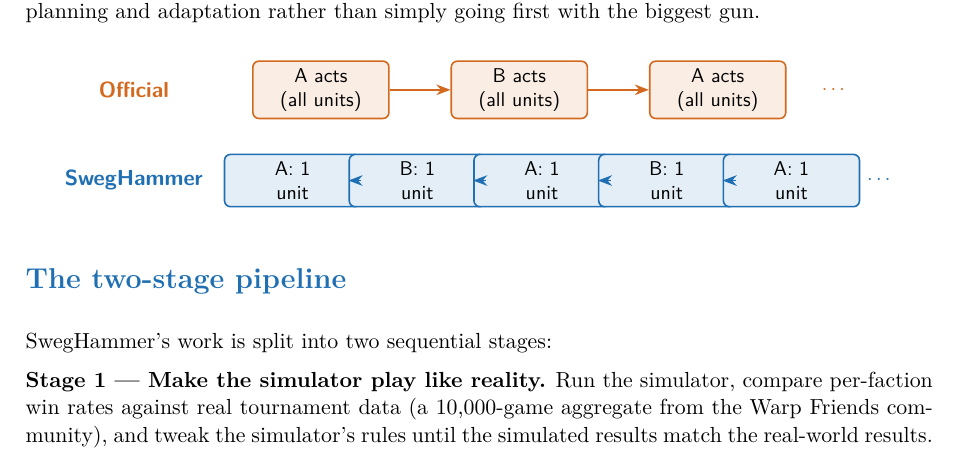
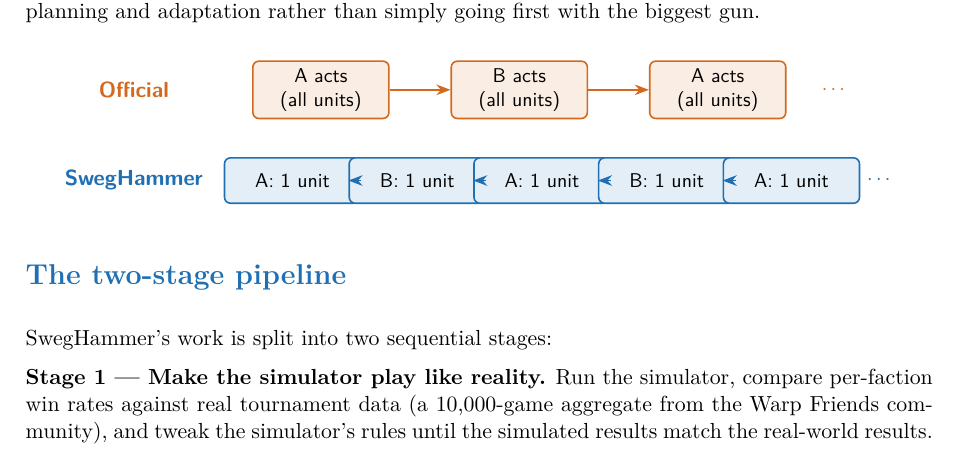
Before and after one commit to EddieHandford/SwegHammer, a LaTeX document (HANDOUT.tex): part of page 3 of 6, cut so that both start at the same text. Compiled offline with pdfLaTeX.

Commit message:
Fix single-line spacing in alternating activation diagram
Remove line breaks in the SwegHammer row of the TikZ diagram so
"A: 1 unit" and "B: 1 unit" each render on one line.

https://claude.ai/code/session_01RX52vb3jjBQdKCd9EMvEmw

```diff
--- a/HANDOUT.tex
+++ b/HANDOUT.tex
@@ -234,11 +234,11 @@
 
   % Alternating
   \node[font=\sffamily\bfseries, text=simblue] at (-1.8, -1.6) {SwegHammer};
-  \node[phase=simblue] (sa1) at (1.0, -1.6) {A: 1\\unit};
-  \node[phase=simblue] (sb1) at (3.2, -1.6) {B: 1\\unit};
-  \node[phase=simblue] (sa2) at (5.4, -1.6) {A: 1\\unit};
-  \node[phase=simblue] (sb2) at (7.6, -1.6) {B: 1\\unit};
-  \node[phase=simblue] (sa3) at (9.8, -1.6) {A: 1\\unit};
+  \node[phase=simblue] (sa1) at (1.0, -1.6) {A: 1 unit};
+  \node[phase=simblue] (sb1) at (3.2, -1.6) {B: 1 unit};
+  \node[phase=simblue] (sa2) at (5.4, -1.6) {A: 1 unit};
+  \node[phase=simblue] (sb2) at (7.6, -1.6) {B: 1 unit};
+  \node[phase=simblue] (sa3) at (9.8, -1.6) {A: 1 unit};
   \draw[->, thick, simblue] (sa1) -- (sb1);
   \draw[->, thick, simblue] (sb1) -- (sa2);
   \draw[->, thick, simblue] (sa2) -- (sb2);
```
Also changed, not shown: HANDOUT.pdf.
